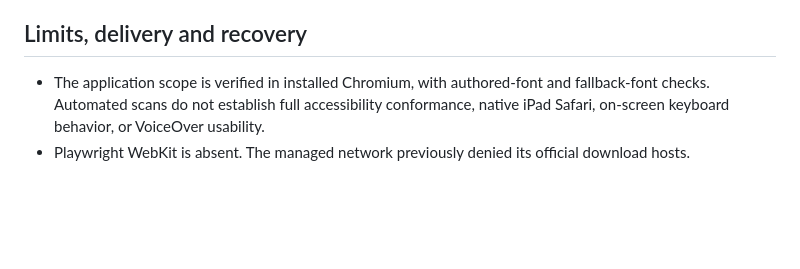
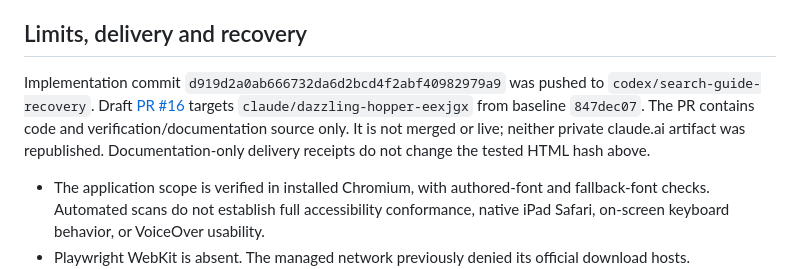
Before and after one commit to josevillar-sketch/search-guide, a Markdown page: QUALITY.md, the part around the change. Drawn GitHub-style; blank space fills up the shorter version.

Commit message:
Record verified draft delivery

```diff
--- a/QUALITY.md
+++ b/QUALITY.md
@@ -46,6 +46,8 @@ The disposable full-repository run passed data, classroom HTML generation, conse
 
 ## Limits, delivery and recovery
 
+Implementation commit `d919d2a0ab666732da6d2bcd4f2abf40982979a9` was pushed to `codex/search-guide-recovery`. Draft [PR #16](https://github.com/josevillar-sketch/search-guide/pull/16) targets `claude/dazzling-hopper-eexjgx` from baseline `847dec07`. The PR contains code and verification/documentation source only. It is not merged or live; neither private claude.ai artifact was republished. Documentation-only delivery receipts do not change the tested HTML hash above.
+
 - The application scope is verified in installed Chromium, with authored-font and fallback-font checks. Automated scans do not establish full accessibility conformance, native iPad Safari, on-screen keyboard behavior, or VoiceOver usability.
 - Playwright WebKit is absent. The managed network previously denied its official download hosts. Authorization is present; no runtime installation or network-policy change is claimed.
 - External links and live CLI repository metadata require a working network/authentication route before their checks can be called verified. These technical limits do not reopen the resolved public-access decision.
```
